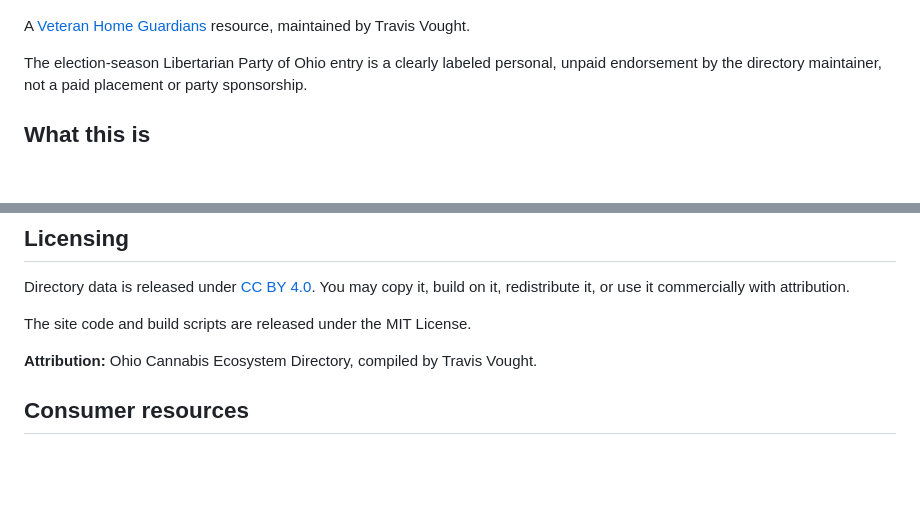
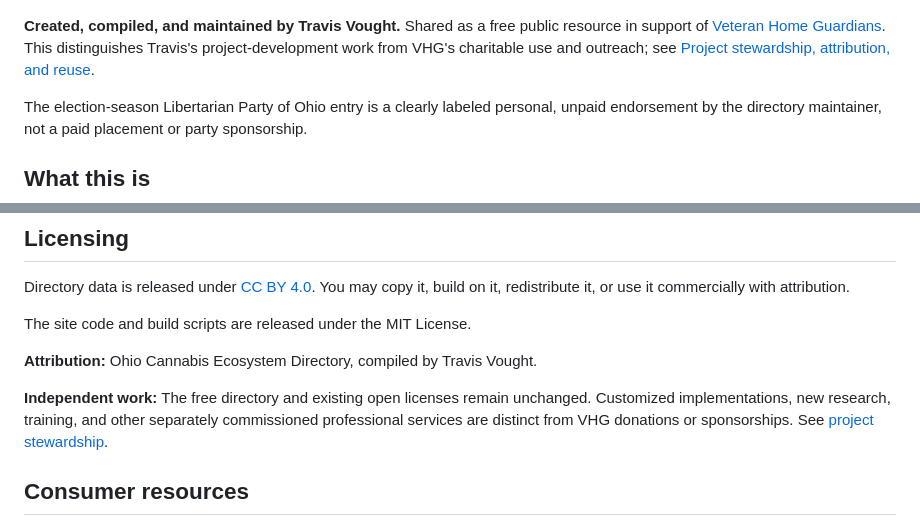
Before and after one commit to travisvought-byte/ohio-cannabis-directory, a Markdown page: README.md, 2 parts joined by grey strips. GitHub-like rendering; blank space fills up the shorter version.

Commit message:
docs: clarify creator attribution and charitable use versus independent work

```diff
--- a/README.md
+++ b/README.md
@@ -16,7 +16,7 @@ The site uses an Ohio State scarlet-and-gray color palette with accessible contr
 
 ![Veteran Home Guardians](assets/vhg-logo.png)
 
-A [Veteran Home Guardians](https://vethomeguard.org/) resource, maintained by Travis Vought.
+**Created, compiled, and maintained by Travis Vought.** Shared as a free public resource in support of [Veteran Home Guardians](https://vethomeguard.org/). This distinguishes Travis's project-development work from VHG's charitable use and outreach; see [Project stewardship, attribution, and reuse](PROJECT_STEWARDSHIP.md).
 
 The election-season Libertarian Party of Ohio entry is a clearly labeled personal, unpaid endorsement by the directory maintainer, not a paid placement or party sponsorship.
 
@@ -101,6 +101,8 @@ The site code and build scripts are released under the MIT License.
 
 **Attribution:** Ohio Cannabis Ecosystem Directory, compiled by Travis Vought.
 
+**Independent work:** The free directory and existing open licenses remain unchanged. Customized implementations, new research, training, and other separately commissioned professional services are distinct from VHG donations or sponsorships. See [project stewardship](PROJECT_STEWARDSHIP.md).
+
 ## Consumer resources
 
 The homepage now offers six need-based routes through [consumer resources](https://travisvought-byte.github.io/ohio-cannabis-directory/resources.html): dispensaries, seeds and growing supplies, record clearing, medical patients, Ohio rules, and community connections. Sources reviewed October 10, 2026. Opportunity Port is labeled Franklin County only; seed catalogs do not imply verified Ohio delivery. These referral resources are separate from organization counts. Regenerate with `python build_resources.py`. The location finder now offers optional distance sorting over a dated government-map snapshot; operating status and completeness still need confirmation.
```
